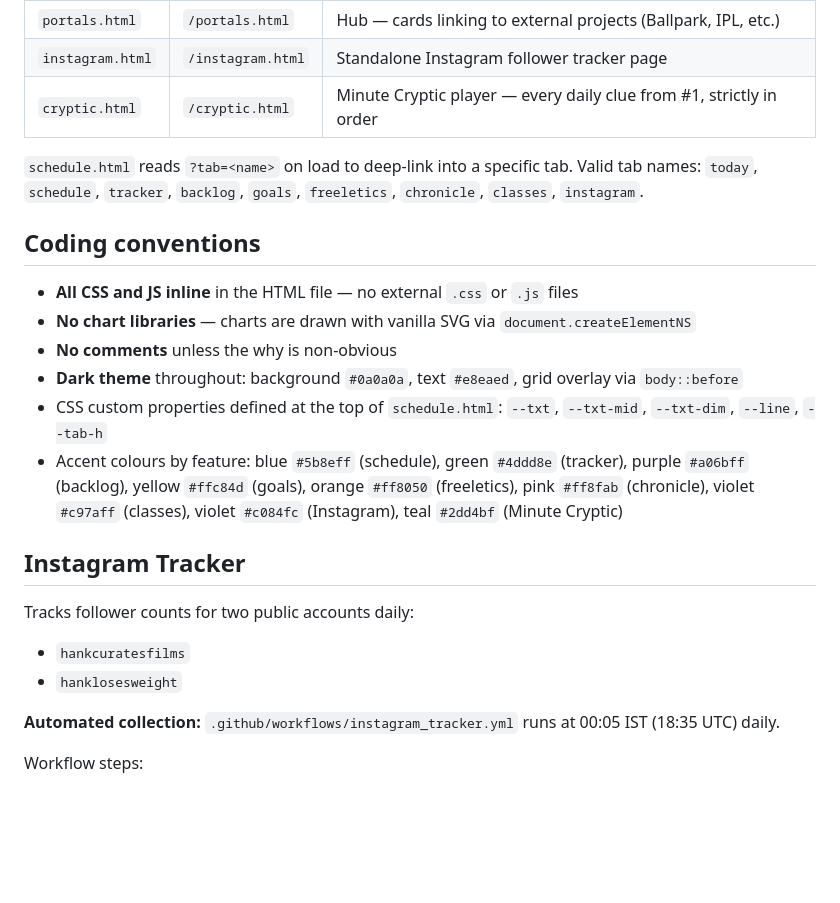
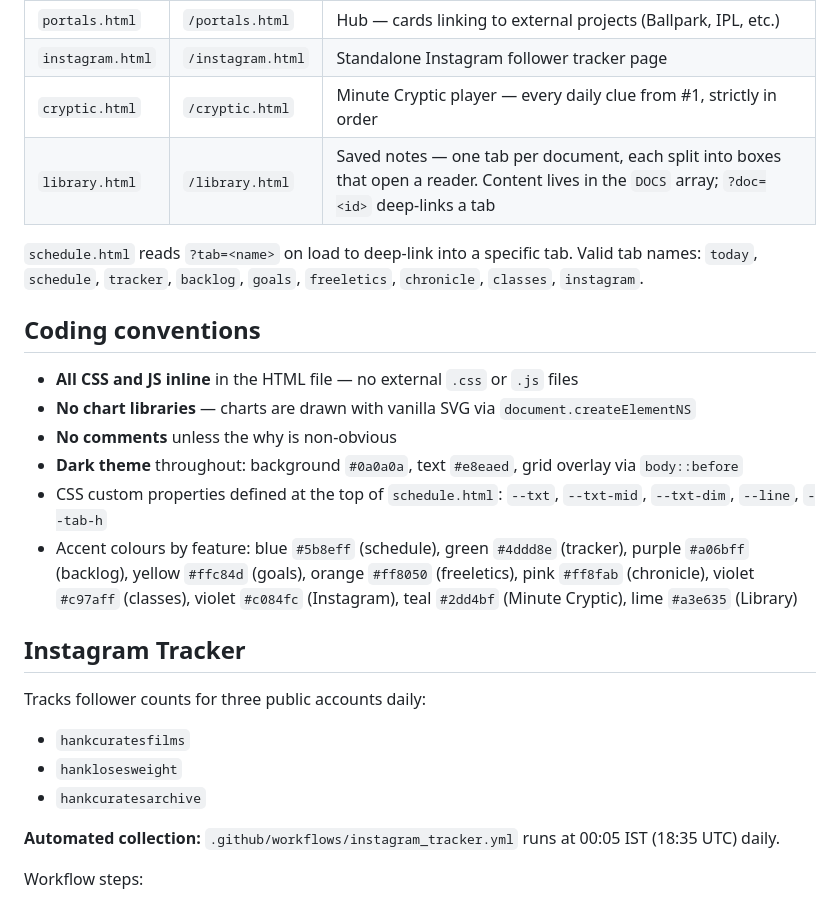
Before and after one commit to Darana-Henry/chronoself, a Markdown page: CLAUDE.md, the part around the change. Drawn GitHub-style; blank space fills up the shorter version.

Commit message:
docs: document Library page and third Instagram account
Co-Authored-By: Claude Opus 5.5 <noreply@anthropic.com>

```diff
--- a/CLAUDE.md
+++ b/CLAUDE.md
@@ -49,6 +49,7 @@ node scripts/inject.js && firebase deploy --only hosting
 | `portals.html` | `/portals.html` | Hub — cards linking to external projects (Ballpark, IPL, etc.) |
 | `instagram.html` | `/instagram.html` | Standalone Instagram follower tracker page |
 | `cryptic.html` | `/cryptic.html` | Minute Cryptic player — every daily clue from #1, strictly in order |
+| `library.html` | `/library.html` | Saved notes — one tab per document, each split into boxes that open a reader. Content lives in the `DOCS` array; `?doc=<id>` deep-links a tab |
 
 `schedule.html` reads `?tab=<name>` on load to deep-link into a specific tab. Valid tab names: `today`, `schedule`, `tracker`, `backlog`, `goals`, `freeletics`, `chronicle`, `classes`, `instagram`.
 
@@ -59,13 +60,14 @@ node scripts/inject.js && firebase deploy --only hosting
 - **No comments** unless the why is non-obvious
 - **Dark theme** throughout: background `#0a0a0a`, text `#e8eaed`, grid overlay via `body::before`
 - CSS custom properties defined at the top of `schedule.html`: `--txt`, `--txt-mid`, `--txt-dim`, `--line`, `--tab-h`
-- Accent colours by feature: blue `#5b8eff` (schedule), green `#4ddd8e` (tracker), purple `#a06bff` (backlog), yellow `#ffc84d` (goals), orange `#ff8050` (freeletics), pink `#ff8fab` (chronicle), violet `#c97aff` (classes), violet `#c084fc` (Instagram), teal `#2dd4bf` (Minute Cryptic)
+- Accent colours by feature: blue `#5b8eff` (schedule), green `#4ddd8e` (tracker), purple `#a06bff` (backlog), yellow `#ffc84d` (goals), orange `#ff8050` (freeletics), pink `#ff8fab` (chronicle), violet `#c97aff` (classes), violet `#c084fc` (Instagram), teal `#2dd4bf` (Minute Cryptic), lime `#a3e635` (Library)
 
 ## Instagram Tracker
 
-Tracks follower counts for two public accounts daily:
+Tracks follower counts for three public accounts daily:
 - `hankcuratesfilms`
 - `hanklosesweight`
+- `hankcuratesarchive`
 
 **Automated collection:** `.github/workflows/instagram_tracker.yml` runs at 00:05 IST (18:35 UTC) daily.
 
```
